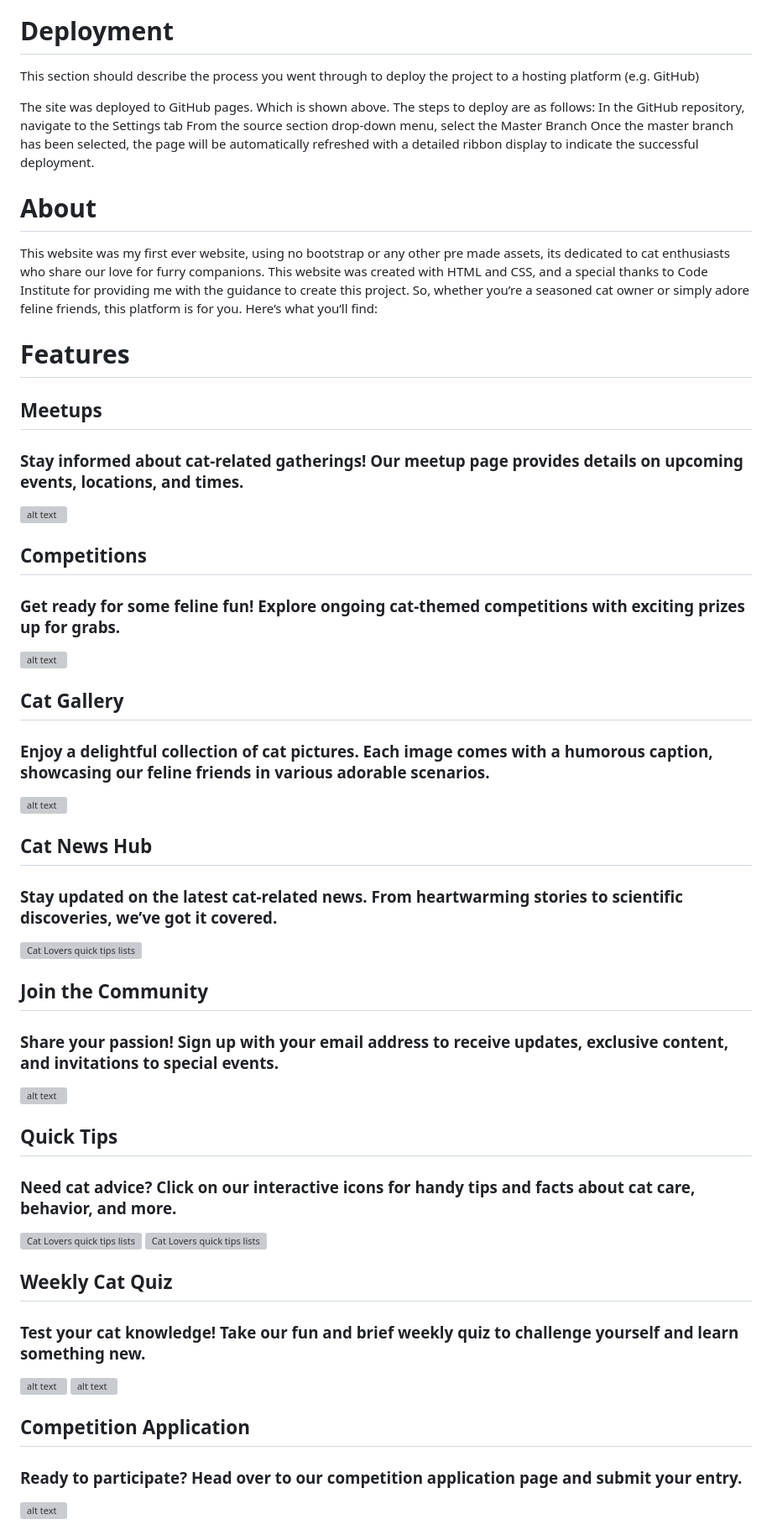
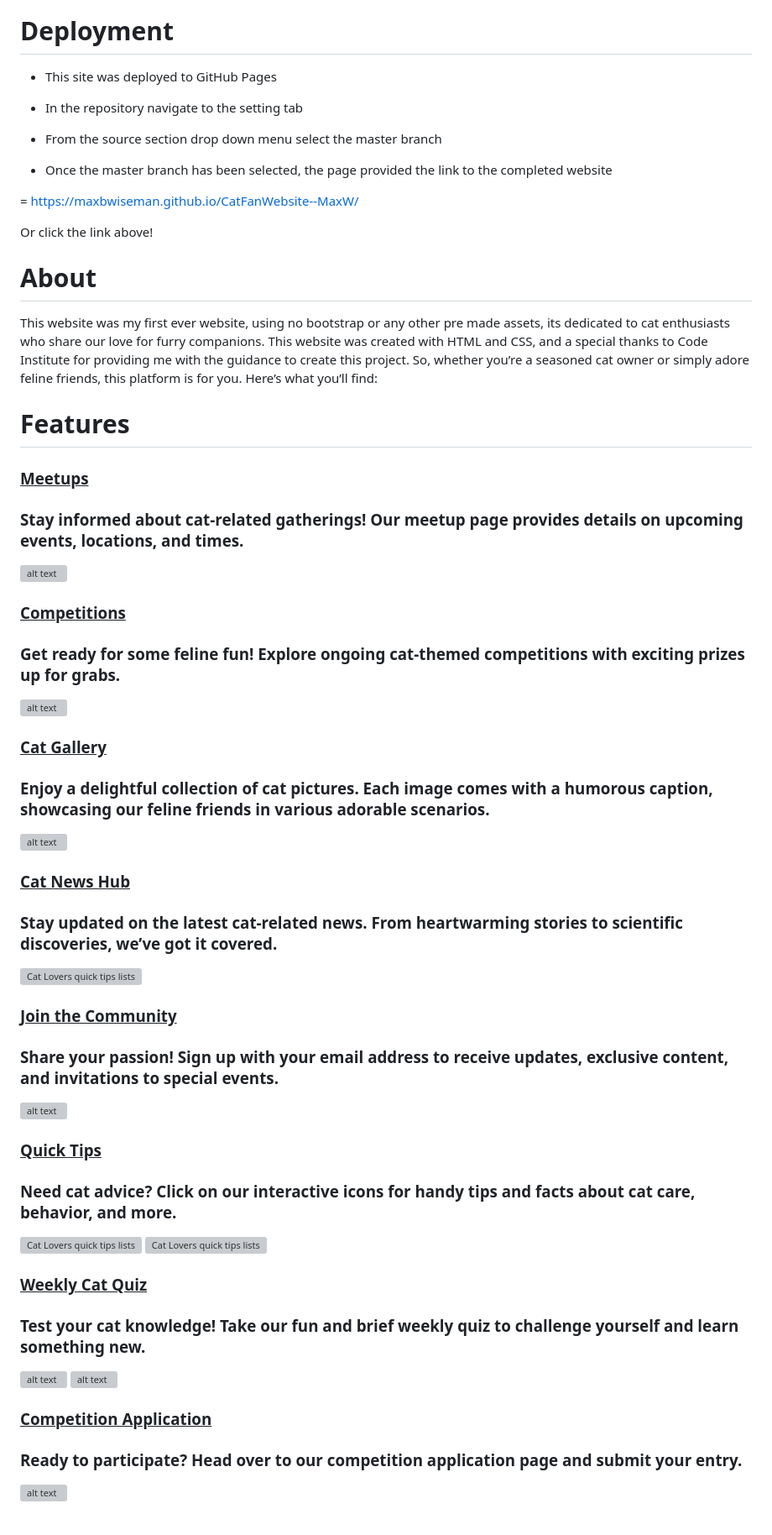
Before and after one commit to MaxBWiseman/CatFanWebsite--MaxW, a Markdown page: README.md, the part around the change printed below. Shown: that part at 84% size. GitHub-like rendering; grey boxes are pictures that could not be loaded.

Commit message:
refactor: Updated readme

```diff
--- a/README.md
+++ b/README.md
@@ -8,12 +12,18 @@
 
 # Deployment
 
-This section should describe the process you went through to deploy the project to a hosting platform (e.g. GitHub)
+- This site was deployed to GitHub Pages
 
-The site was deployed to GitHub pages. Which is shown above. The steps to deploy are as follows:
-In the GitHub repository, navigate to the Settings tab
-From the source section drop-down menu, select the Master Branch
-Once the master branch has been selected, the page will be automatically refreshed with a detailed ribbon display to indicate the successful deployment.
+- In the repository navigate to the setting tab
+
+- From the source section drop down menu select the master branch
+
+- Once the master branch has been selected, the page provided the link to the completed website
+
+= https://maxbwiseman.github.io/CatFanWebsite--MaxW/
+
+Or click the link above!
+
 
 # About
 This website was my first ever website, using no bootstrap or any other pre made assets, its dedicated to cat enthusiasts who share our love for furry companions. This website was created with HTML and CSS, and a special thanks to Code Institute for providing me with the guidance to create this project. So, whether you’re a seasoned cat owner or simply adore feline friends, this platform is for you. Here’s what you’ll find:
@@ -21,30 +31,30 @@ This website was my first ever website, using no bootstrap or any other pre made
 
 # Features
 
-## Meetups
+### <u>Meetups</u>
 ### Stay informed about cat-related gatherings! Our meetup page provides details on upcoming events, locations, and times.
 ![alt text](assets/images/catmeetupspic.png)
-## Competitions
+### <u>Competitions</u>
 ### Get ready for some feline fun! Explore ongoing cat-themed competitions with exciting prizes up for grabs.
 ![alt text](assets/images/catcompic.png)
-## Cat Gallery
+### <u>Cat Gallery</u>
 ### Enjoy a delightful collection of cat pictures. Each image comes with a humorous caption, showcasing our feline friends in various adorable scenarios.
 ![alt text](assets/images/catgallerypic.png)
-## Cat News Hub
+### <u>Cat News Hub</u>
 ### Stay updated on the latest cat-related news. From heartwarming stories to scientific discoveries, we’ve got it covered.
 ![Cat Lovers quick tips lists](assets/images/catnews.png)
-## Join the Community
+### <u>Join the Community</u>
 ### Share your passion! Sign up with your email address to receive updates, exclusive content, and invitations to special events.
 ![alt text](assets/images/joincommunity.png)
-## Quick Tips
+### <u>Quick Tips</u>
 ### Need cat advice? Click on our interactive icons for handy tips and facts about cat care, behavior, and more.
 ![Cat Lovers quick tips lists](assets/images/catclubpic2.png)
 ![Cat Lovers quick tips lists](assets/images/editedquicktips.png)
-## Weekly Cat Quiz
+### <u>Weekly Cat Quiz</u>
 ### Test your cat knowledge! Take our fun and brief weekly quiz to challenge yourself and learn something new.
 ![alt text](assets/images/catquizpic1.png)
 ![alt text](assets/images/catquizpic2.png)
-## Competition Application
+### <u>Competition Application</u>
 ### Ready to participate? Head over to our competition application page and submit your entry.
 ![alt text](assets/images/compform.png)
 
```
Also changed, not shown: other parts of README.md (+10 -4 lines), assets/images/catfansitereadmebanner.png (added).
